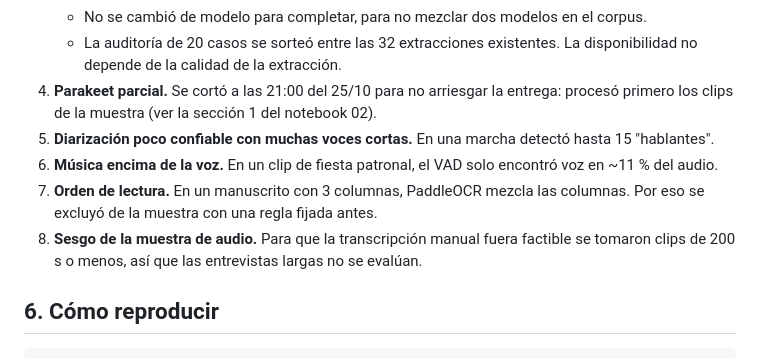
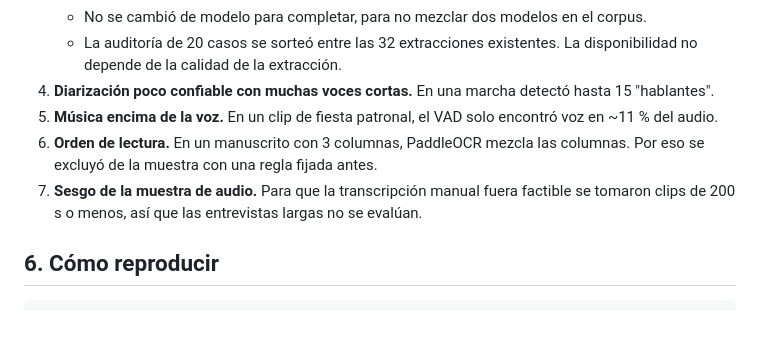
Before and after one commit to AntonioMacedo17/Python_Intermedio_2026, a Markdown page: tarea_2/README.md, the part around the change. Drawn GitHub-style; blank space fills up the shorter version.

Commit message:
Parakeet terminó los 35 clips antes del corte de las 21:00: se quita de las limitaciones
Co-Authored-By: Claude Opus 5.5 <noreply@anthropic.com>

```diff
--- a/tarea_2/README.md
+++ b/tarea_2/README.md
@@ -66,11 +66,10 @@ _(Se completan con las salidas del notebook 02.)_
    - El nivel gratuito permite 20 pedidos por día y por modelo, y el límite cortó la corrida.
    - No se cambió de modelo para completar, para no mezclar dos modelos en el corpus.
    - La auditoría de 20 casos se sorteó entre las 32 extracciones existentes. La disponibilidad no depende de la calidad de la extracción.
-4. **Parakeet parcial.** Se cortó a las 21:00 del 25/10 para no arriesgar la entrega: procesó primero los clips de la muestra (ver la sección 1 del notebook 02).
-5. **Diarización poco confiable con muchas voces cortas.** En una marcha detectó hasta 15 "hablantes".
-6. **Música encima de la voz.** En un clip de fiesta patronal, el VAD solo encontró voz en ~11 % del audio.
-7. **Orden de lectura.** En un manuscrito con 3 columnas, PaddleOCR mezcla las columnas. Por eso se excluyó de la muestra con una regla fijada antes.
-8. **Sesgo de la muestra de audio.** Para que la transcripción manual fuera factible se tomaron clips de 200 s o menos, así que las entrevistas largas no se evalúan.
+4. **Diarización poco confiable con muchas voces cortas.** En una marcha detectó hasta 15 "hablantes".
+5. **Música encima de la voz.** En un clip de fiesta patronal, el VAD solo encontró voz en ~11 % del audio.
+6. **Orden de lectura.** En un manuscrito con 3 columnas, PaddleOCR mezcla las columnas. Por eso se excluyó de la muestra con una regla fijada antes.
+7. **Sesgo de la muestra de audio.** Para que la transcripción manual fuera factible se tomaron clips de 200 s o menos, así que las entrevistas largas no se evalúan.
 
 ## 6. Cómo reproducir
 
```
